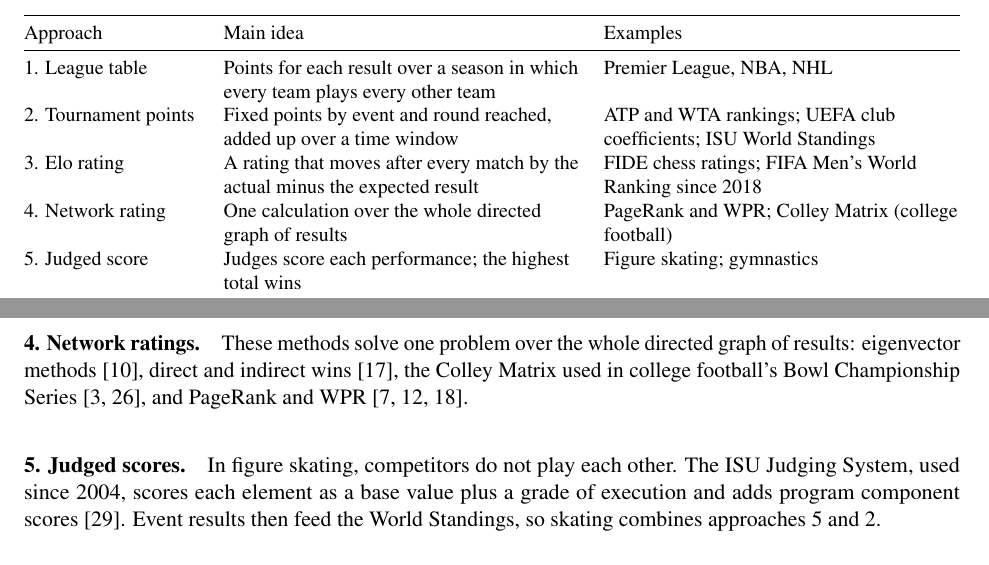
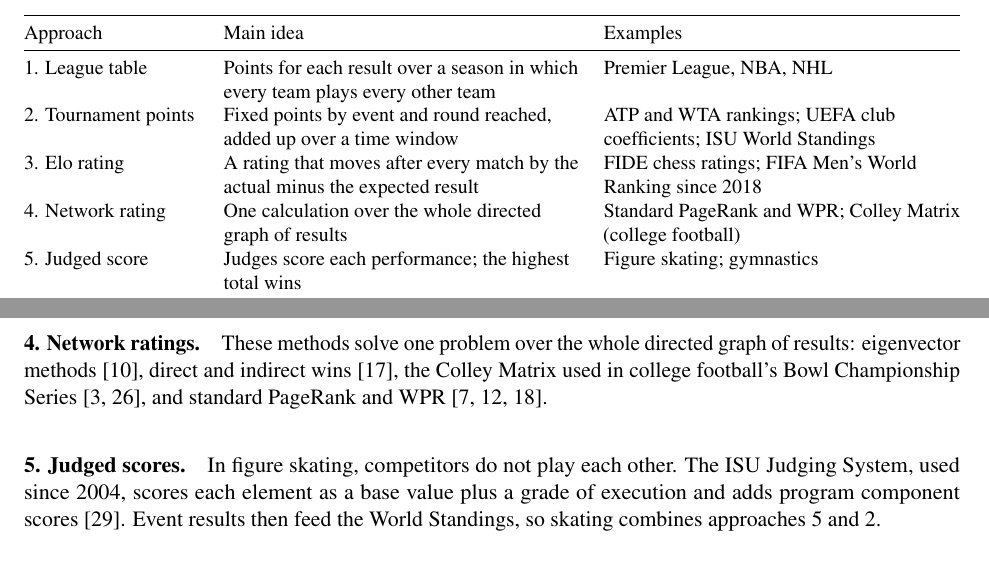
Before and after one commit to ChakibMadcur/tennis-pagerank-research, a LaTeX paper (paper/paper.tex): two parts of pages 2 and 3 of 13, joined at a grey line, cut so that both start at the same text. Compiled offline with pdfLaTeX.

Commit message:
Paper: consistent standard/weighted PageRank wording
Co-Authored-By: Claude Opus 5.5 <noreply@anthropic.com>
Claude-Session: https://claude.ai/code/session_01EksW5XsDvq4ZgEiqxwMFkL

```diff
--- a/paper/paper.tex
+++ b/paper/paper.tex
@@ -72,7 +72,7 @@
 1. League table & Points for each result over a season in which every team plays every other team & Premier League, NBA, NHL \\
 2. Tournament points & Fixed points by event and round reached, added up over a time window & ATP and WTA rankings; UEFA club coefficients; ISU World Standings \\
 3. Elo rating & A rating that moves after every match by the actual minus the expected result & FIDE chess ratings; FIFA Men's World Ranking since 2018 \\
-4. Network rating & One calculation over the whole directed graph of results & PageRank and WPR; Colley Matrix (college football) \\
+4. Network rating & One calculation over the whole directed graph of results & Standard PageRank and WPR; Colley Matrix (college football) \\
 5. Judged score & Judges score each performance; the highest total wins & Figure skating; gymnastics \\
 \bottomrule
 \end{tabularx}
@@ -84,7 +84,7 @@
 
 \paragraph{3. Elo ratings.} Arpad Elo designed his system for chess \citep{elo1978}, and FIDE adopted it in 1970 \citep{wiki_elo}. After each match a rating changes by $K(S-E)$, where $S$ is the actual and $E$ the expected result, so a win over a stronger opponent earns more. FIFA has used an Elo-type method for its men's ranking since 16 August 2018 \citep{wiki_fifa}. In tennis, Elo is used by analysts rather than by the ATP \citep{fivethirtyeight2016,kovalchik2016}. The ATP ranking is \emph{not} an Elo rating: its points depend on the tournament and the round reached, not on the strength of the opponents beaten (the only exception is the United Cup, where points per win depend on the opponent's ranking \citep{wiki_atp}).
 
-\paragraph{4. Network ratings.} These methods solve one problem over the whole directed graph of results: eigenvector methods \citep{keener1993}, direct and indirect wins \citep{park2005}, the Colley Matrix used in college football's Bowl Championship Series \citep{colley2002,wiki_colley}, and PageRank and WPR \citep{radicchi2011,govan2008,lazova2015}.
+\paragraph{4. Network ratings.} These methods solve one problem over the whole directed graph of results: eigenvector methods \citep{keener1993}, direct and indirect wins \citep{park2005}, the Colley Matrix used in college football's Bowl Championship Series \citep{colley2002,wiki_colley}, and standard PageRank and WPR \citep{radicchi2011,govan2008,lazova2015}.
 
 \paragraph{5. Judged scores.} In figure skating, competitors do not play each other. The ISU Judging System, used since 2004, scores each element as a base value plus a grade of execution and adds program component scores \citep{wiki_ijs}. Event results then feed the World Standings, so skating combines approaches 5 and 2.
 
```
Also changed, not shown: paper/paper.pdf, paper/paper.tex (2 more changed lines).
